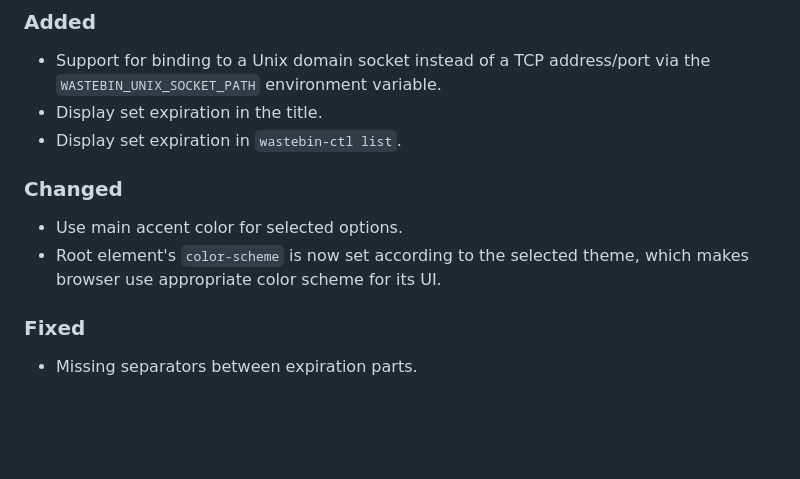
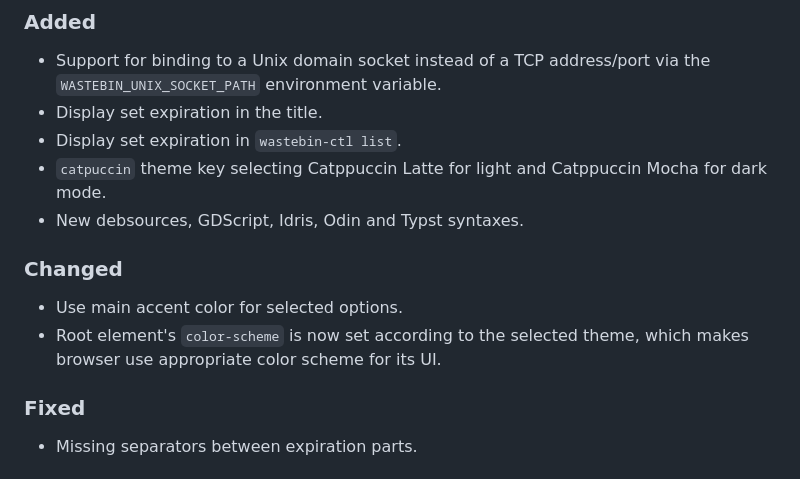
Before and after one commit to matze/wastebin, a Markdown page: CHANGELOG.md, the part around the change. Rendered like a GitHub page; blank space fills up the shorter version.

```diff
--- a/CHANGELOG.md
+++ b/CHANGELOG.md
@@ -8,12 +8,15 @@
   the `WASTEBIN_UNIX_SOCKET_PATH` environment variable.
 - Display set expiration in the title.
 - Display set expiration in `wastebin-ctl list`.
+- `catpuccin` theme key selecting Catppuccin Latte for light and Catppuccin
+  Mocha for dark mode.
+- New debsources, GDScript, Idris, Odin and Typst syntaxes.
 
 ### Changed
 
 - Use main accent color for selected options.
-- Root element's `color-scheme` is now set according to the selected theme, which
-  makes browser use appropriate color scheme for its UI.
+- Root element's `color-scheme` is now set according to the selected theme,
+  which makes browser use appropriate color scheme for its UI.
 
 ### Fixed
 
```
